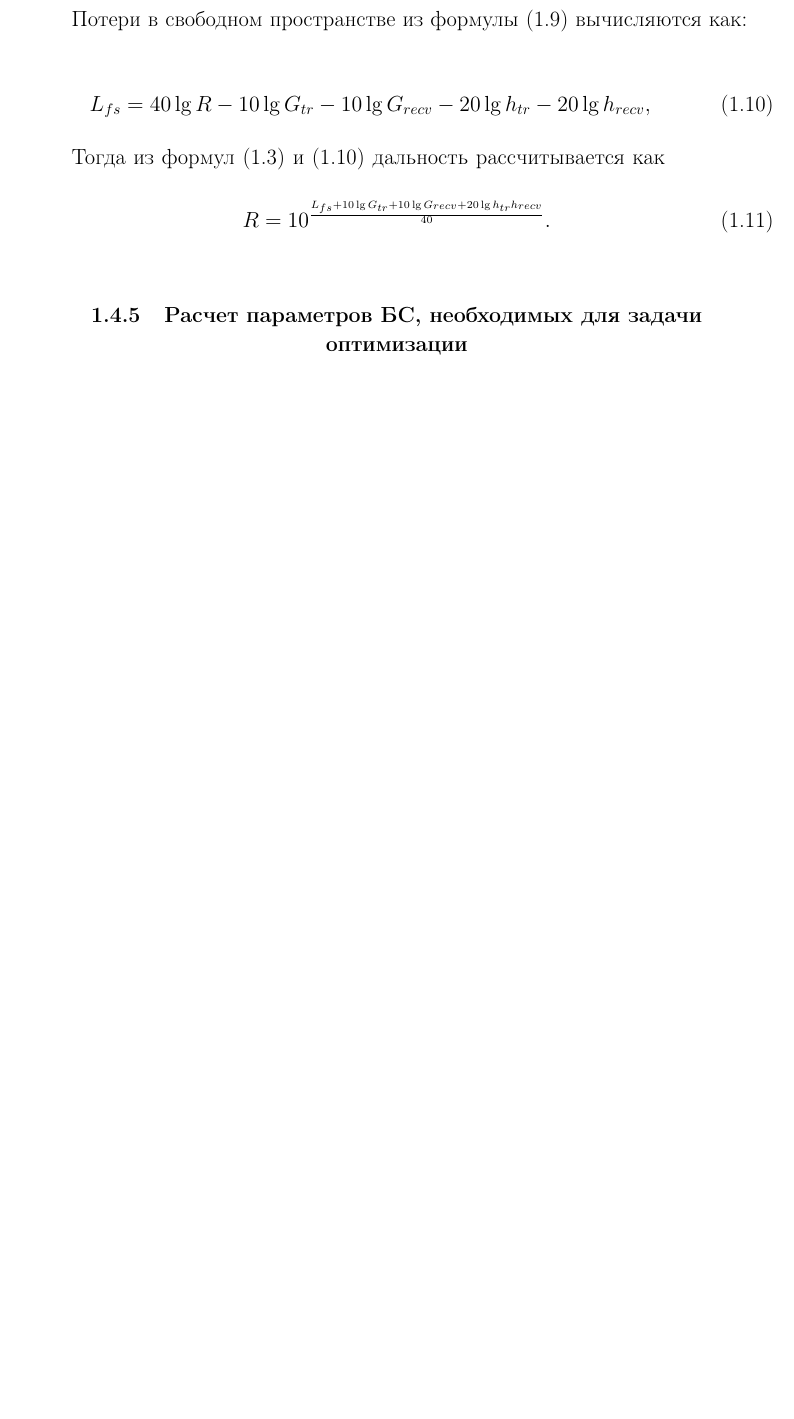
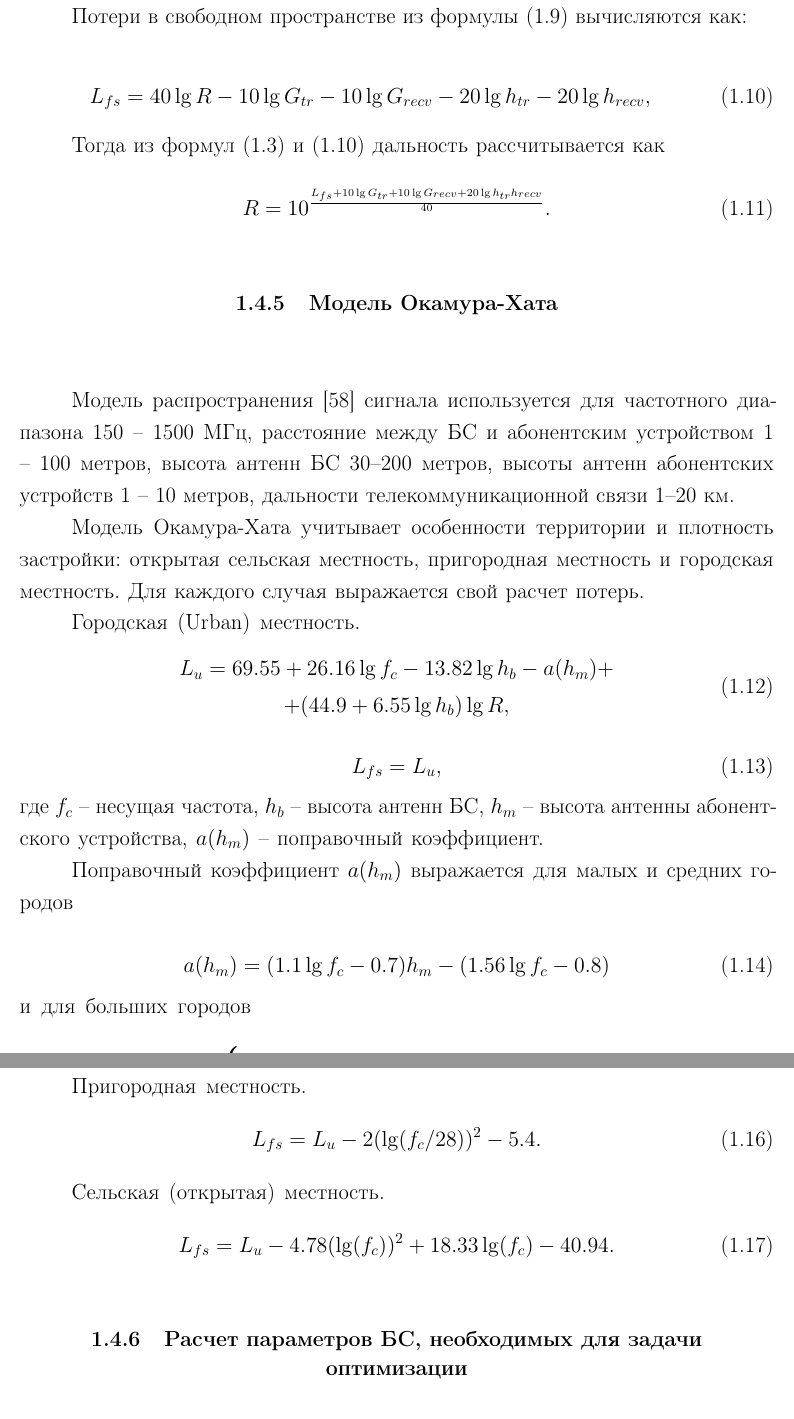
Before and after one commit to m0000Amir/disserop, a LaTeX thesis (dissertation.tex, which reads Dissertation/part1.tex): part of page 25 of 47 before the commit and two parts of pages 25 and 26 of 48 after it, the two joined at a grey line, cut so that both start at the same text, the shorter picture padded with empty space. The pictures show the PDF file dissertation.pdf that the author committed with the source.

Commit message:
added okamura-hata model

```diff
--- a/Dissertation/part1.tex
+++ b/Dissertation/part1.tex
@@ -558,3 +560,34 @@ $$
 
 % \fixme{ВЕЗДЕ ПРОВЕРИТЬ ЛОГАРИФМ ПО ОСНОВАНИЮ 10}
 
+\subsection{Модель Окамура-Хата}
+
+Модель распространения \cite{Hata1980} сигнала используется для частотного диапазона 150 -- 1500 МГц, расстояние между БС и абонентским устройством 1 -- 100 метров, высота антенн БС 30--200 метров, высоты антенн абонентских устройств 1 -- 10 метров, дальности телекоммуникационной связи 1--20 км.
+
+Модель Окамура-Хата учитывает особенности территории и плотность застройки: открытая сельская местность, пригородная местность и городская местность. Для каждого случая выражается свой расчет потерь.
+
+Городская  (Urban) местность.
+\begin{equation}
+  \label{eq:part1_okam_hata_model_l_u}
+  \begin{gathered}
+  L_u = 69.55 + 26.16\lg{f_c} - 13.82\lg{h_b} - a(h_m) + \\ + (44.9 + 6.55 \lg{h_b}) \lg{R},
+  \end{gathered}
+\end{equation}
+
+\begin{equation}
+  \label{eq:part1_okam_hata_model_l_ufs}
+  L_{fs} = L_u,
+\end{equation}
+где $f_c$ -- несущая частота, $h_b$ --  высота антенн БС, $h_m$ -- высота антенны абонентского устройства, $a(h_m)$ -- поправочный коэффициент.
+
+Поправочный коэффициент $a(h_m)$ выражается для малых и средних городов
+
+\begin{equation}
+  \label{eq:part1_okam_hata_model_a(h_m)_1}
+  a(h_m) = (1.1 \lg{f_c} - 0.7) h_m - (1.56 \lg{f_c} - 0.8)
+\end{equation}
+и для больших городов
+
+\begin{equation}
+  \label{eq:part1_okam_hata_model_a(h_m)_2}
+  a(h_m) =
@@ -561,3 +602,13 @@ $$
+  \label{eq:part1_okam_hata_model_l_sfs}
+  L_{fs} = L_u - 2(\lg(f_c/28))^2 -5.4.
+\end{equation}
+
+Сельская (открытая) местность.
+\begin{equation}
+  \label{eq:part1_okam_hata_model_l_ofs}
+  L_{fs} = L_u - 4.78(\lg(f_c))^2 + 18.33\lg(f_c) - 40.94.
+\end{equation}
+
 \subsection{Расчет параметров БС, необходимых для задачи оптимизации}
 
 Используя любую из представленных моделей распространения (уравнения \cref{eq:part1_fspl_model_r}, \cref{eq:part1_sui_model_r} или \cref{eq:part1_two-ray_model_r}) можно рассчитать теоретическое максимальную дальность связи $ R_{jq}$ между базовыми станциями и радиусом покрытия $ r_j $ с предположением об отсутствии препятствий, отражений, влияния контуров местности и т. д. Это допущение приемлемо для нашего случая с открытой местностью.
```
Also changed, not shown: Dissertation/acronyms.tex (+1 -1 lines), biblio/external.bib (+15 -0 lines), common/characteristic.tex (+1 -1 lines), dissertation.pdf, Dissertation/part1.tex (60 more changed lines), 3 other files.
